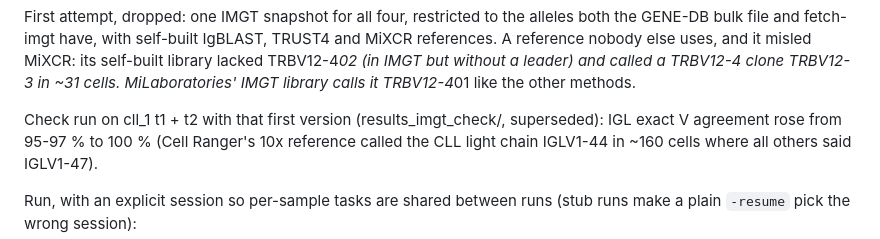
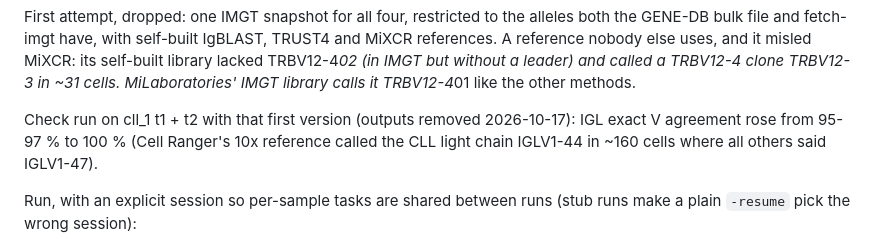
Before and after one commit to PaulPyl/vdjTester, a Markdown page: docs/PLAN.md, the part around the change. Drawn GitHub-style.

Commit message:
PLAN: superseded IMGT check outputs removed
Co-Authored-By: Claude Opus 5.5 <noreply@anthropic.com>

```diff
--- a/docs/PLAN.md
+++ b/docs/PLAN.md
@@ -473,7 +473,7 @@ references. A reference nobody else uses, and it misled MiXCR: its self-built li
 lacked TRBV12-4*02 (in IMGT but without a leader) and called a TRBV12-4 clone TRBV12-3
 in ~31 cells. MiLaboratories' IMGT library calls it TRBV12-4*01 like the other methods.
 
-Check run on cll_1 t1 + t2 with that first version (results_imgt_check/, superseded):
+Check run on cll_1 t1 + t2 with that first version (outputs removed 2026-10-17):
 IGL exact V agreement rose from 95-97 % to 100 % (Cell Ranger's 10x reference called
 the CLL light chain IGLV1-44 in ~160 cells where all others said IGLV1-47).
 
```
